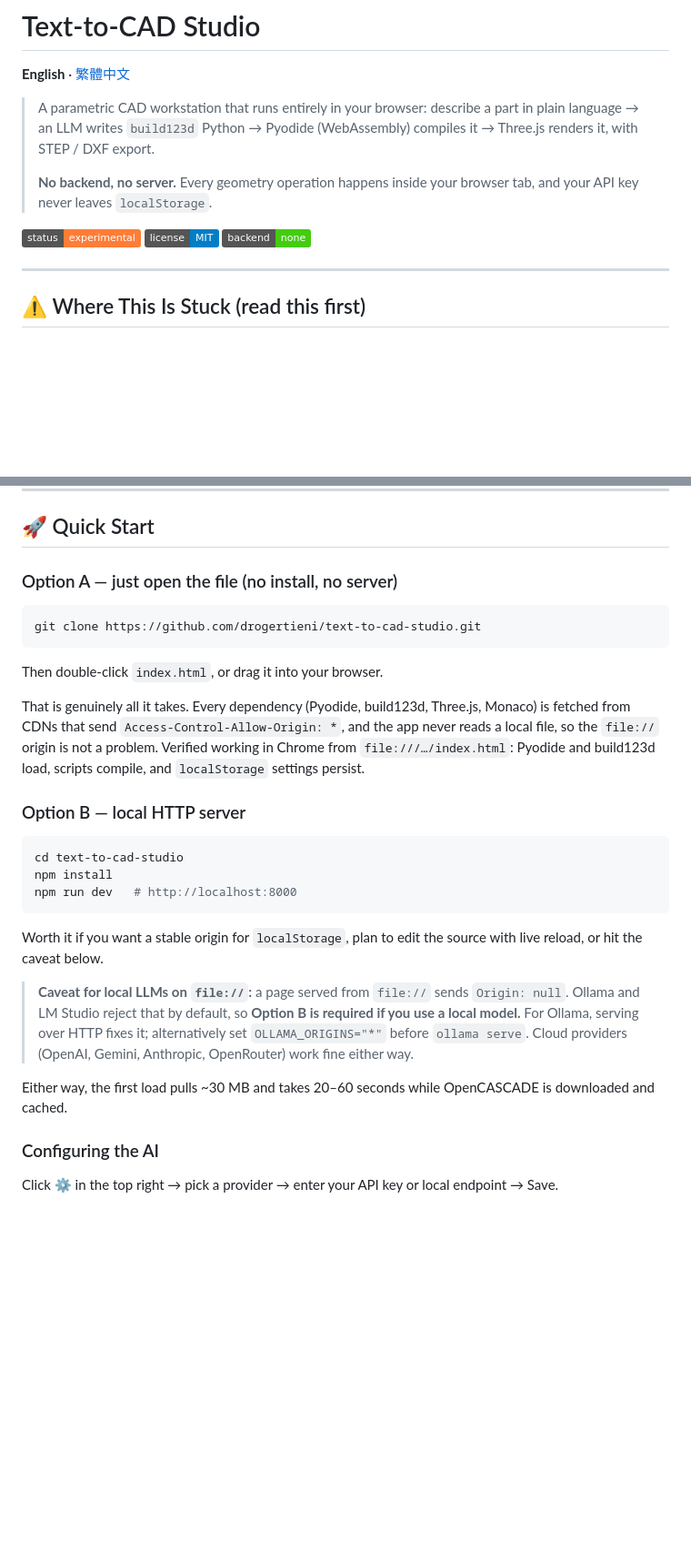
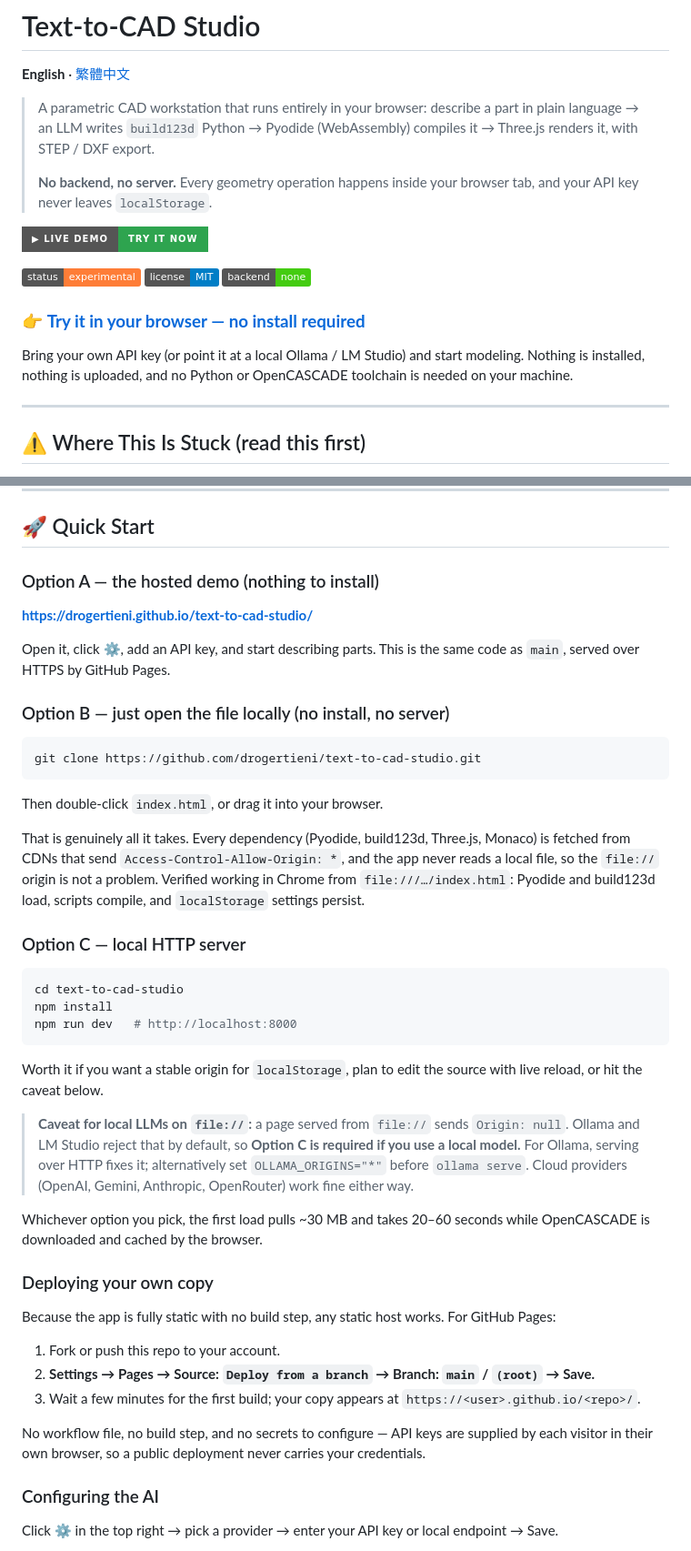
Before and after one commit to drogertieni/text-to-cad-studio, a Markdown page: README.md, 2 parts joined by grey strips. Shown at 91% size. Drawn GitHub-style; badges without logos; blank space fills up the shorter version.

````diff
--- a/README.md
+++ b/README.md
@@ -6,9 +6,15 @@
 >
 > **No backend, no server.** Every geometry operation happens inside your browser tab, and your API key never leaves `localStorage`.
 
+[![Live Demo](https://img.shields.io/badge/▶_Live_Demo-try_it_now-2ea44f?style=for-the-badge)](https://drogertieni.github.io/text-to-cad-studio/)
+
 ![status](https://img.shields.io/badge/status-experimental-orange)
 ![license](https://img.shields.io/badge/license-MIT-blue)
 ![backend](https://img.shields.io/badge/backend-none-brightgreen)
+
+### 👉 [**Try it in your browser — no install required**](https://drogertieni.github.io/text-to-cad-studio/)
+
+Bring your own API key (or point it at a local Ollama / LM Studio) and start modeling. Nothing is installed, nothing is uploaded, and no Python or OpenCASCADE toolchain is needed on your machine.
 
 ---
 
@@ -140,7 +146,13 @@ Raycaster click → highlight + inject prompt context
 
 ## 🚀 Quick Start
 
-### Option A — just open the file (no install, no server)
+### Option A — the hosted demo (nothing to install)
+
+**<https://drogertieni.github.io/text-to-cad-studio/>**
+
+Open it, click ⚙️, add an API key, and start describing parts. This is the same code as `main`, served over HTTPS by GitHub Pages.
+
+### Option B — just open the file locally (no install, no server)
 
 ```bash
 git clone https://github.com/drogertieni/text-to-cad-studio.git
@@ -150,7 +162,7 @@ Then double-click `index.html`, or drag it into your browser.
 
 That is genuinely all it takes. Every dependency (Pyodide, build123d, Three.js, Monaco) is fetched from CDNs that send `Access-Control-Allow-Origin: *`, and the app never reads a local file, so the `file://` origin is not a problem. Verified working in Chrome from `file:///…/index.html`: Pyodide and build123d load, scripts compile, and `localStorage` settings persist.
 
-### Option B — local HTTP server
+### Option C — local HTTP server
 
 ```bash
 cd text-to-cad-studio
@@ -160,9 +172,19 @@ npm run dev   # http://localhost:8000
 
 Worth it if you want a stable origin for `localStorage`, plan to edit the source with live reload, or hit the caveat below.
 
-> **Caveat for local LLMs on `file://`:** a page served from `file://` sends `Origin: null`. Ollama and LM Studio reject that by default, so **Option B is required if you use a local model.** For Ollama, serving over HTTP fixes it; alternatively set `OLLAMA_ORIGINS="*"` before `ollama serve`. Cloud providers (OpenAI, Gemini, Anthropic, OpenRouter) work fine either way.
+> **Caveat for local LLMs on `file://`:** a page served from `file://` sends `Origin: null`. Ollama and LM Studio reject that by default, so **Option C is required if you use a local model.** For Ollama, serving over HTTP fixes it; alternatively set `OLLAMA_ORIGINS="*"` before `ollama serve`. Cloud providers (OpenAI, Gemini, Anthropic, OpenRouter) work fine either way.
 
-Either way, the first load pulls ~30 MB and takes 20–60 seconds while OpenCASCADE is downloaded and cached.
+Whichever option you pick, the first load pulls ~30 MB and takes 20–60 seconds while OpenCASCADE is downloaded and cached by the browser.
+
+### Deploying your own copy
+
+Because the app is fully static with no build step, any static host works. For GitHub Pages:
+
+1. Fork or push this repo to your account.
+2. **Settings → Pages → Source: `Deploy from a branch` → Branch: `main` / `(root)` → Save.**
+3. Wait a few minutes for the first build; your copy appears at `https://<user>.github.io/<repo>/`.
+
+No workflow file, no build step, and no secrets to configure — API keys are supplied by each visitor in their own browser, so a public deployment never carries your credentials.
 
 ### Configuring the AI
 
````
Also changed, not shown: README.zh-TW.md (+26 -4 lines).
